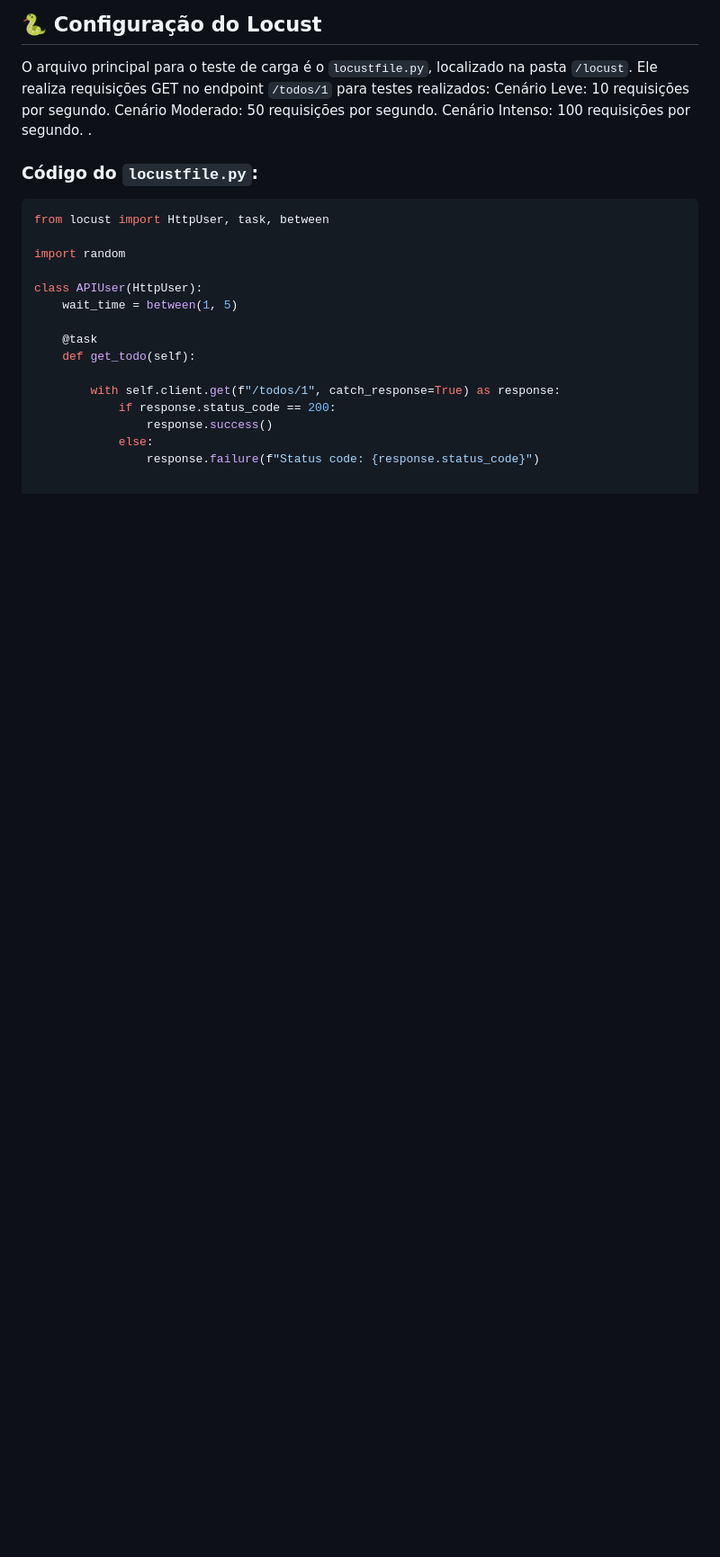
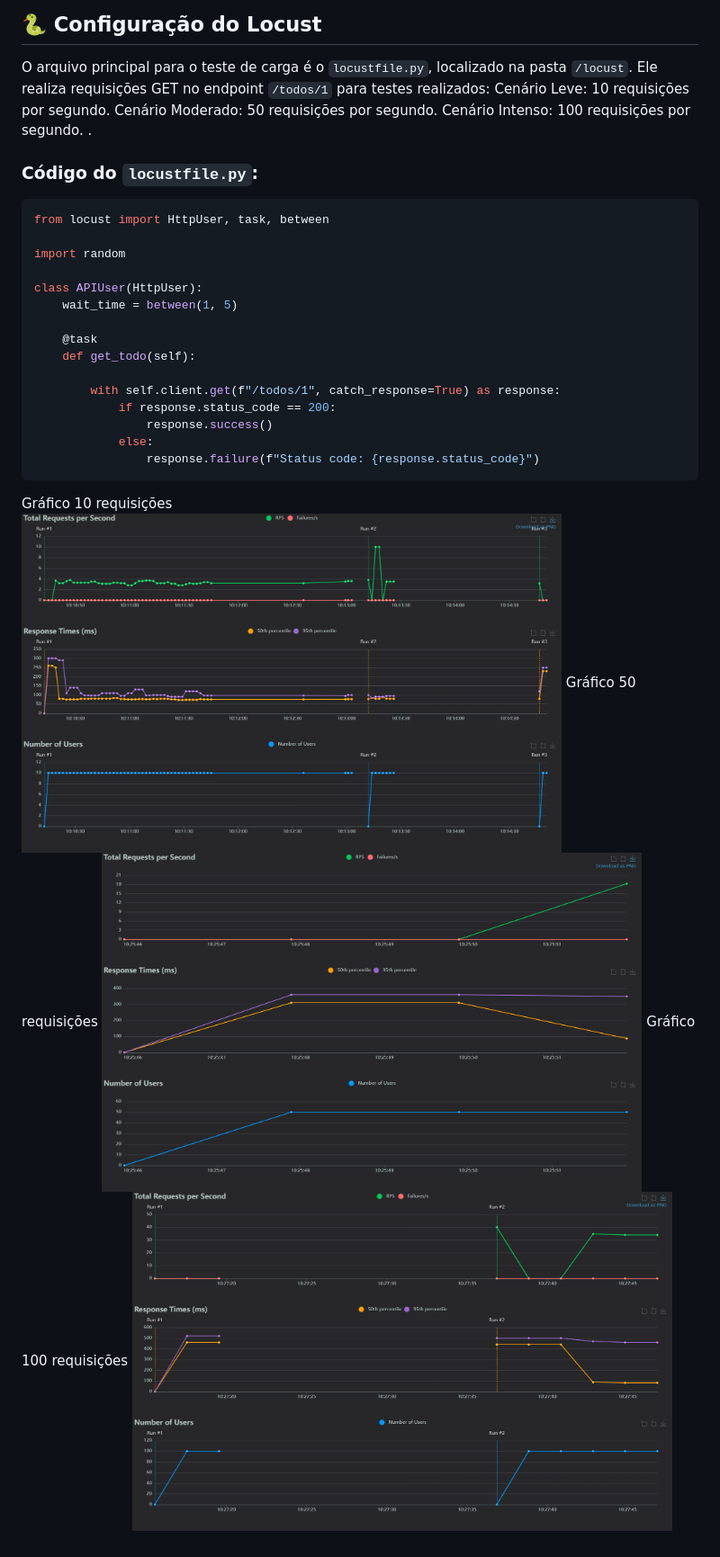
Before and after one commit to miguelalbu/MiniProjetoDevops, a Markdown page: README.md, the part around the change printed below. Shown: that part at 90% size. GitHub-like rendering; pictures changed too: img/request_10.png (added), img/request_100.png (added), img/request_50.png (added); blank space fills up the shorter version.

Commit message:
Editing Readme Puting Grafics

````diff
--- a/README.md
+++ b/README.md
@@ -44,3 +44,11 @@ class APIUser(HttpUser):
                 response.success()
             else:
                 response.failure(f"Status code: {response.status_code}")
+```
+
+Gráfico 10 requisições
+<img src="img/request_10.png" alt="Descrição da imagem" width="600">
+Gráfico 50 requisições
+<img src="img/request_50.png" alt="Descrição da imagem" width="600">
+Gráfico 100 requisições
+<img src="img/request_100.png" alt="Descrição da imagem" width="600">
````
Also changed, not shown: other parts of README.md (+1 -1 lines).
